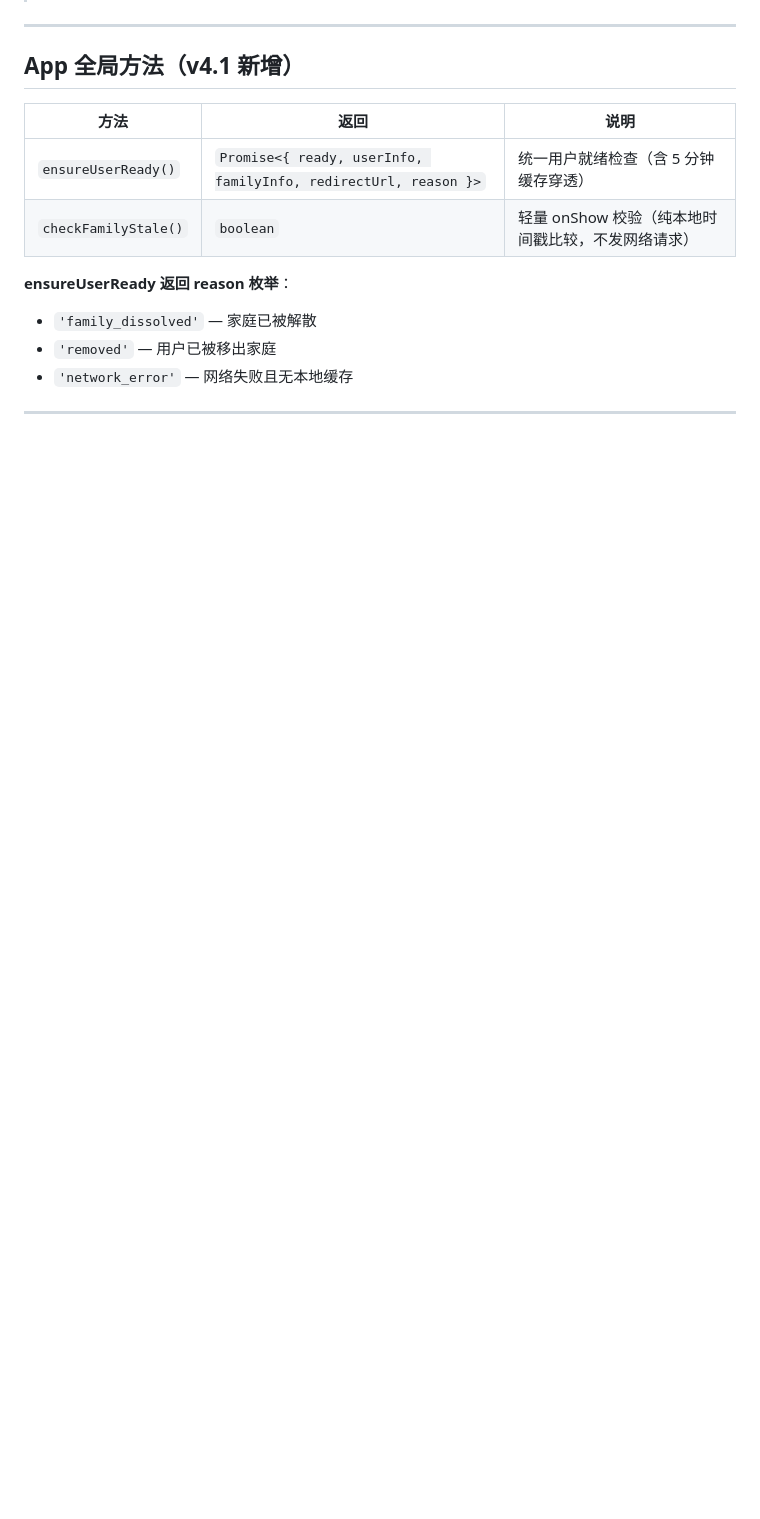
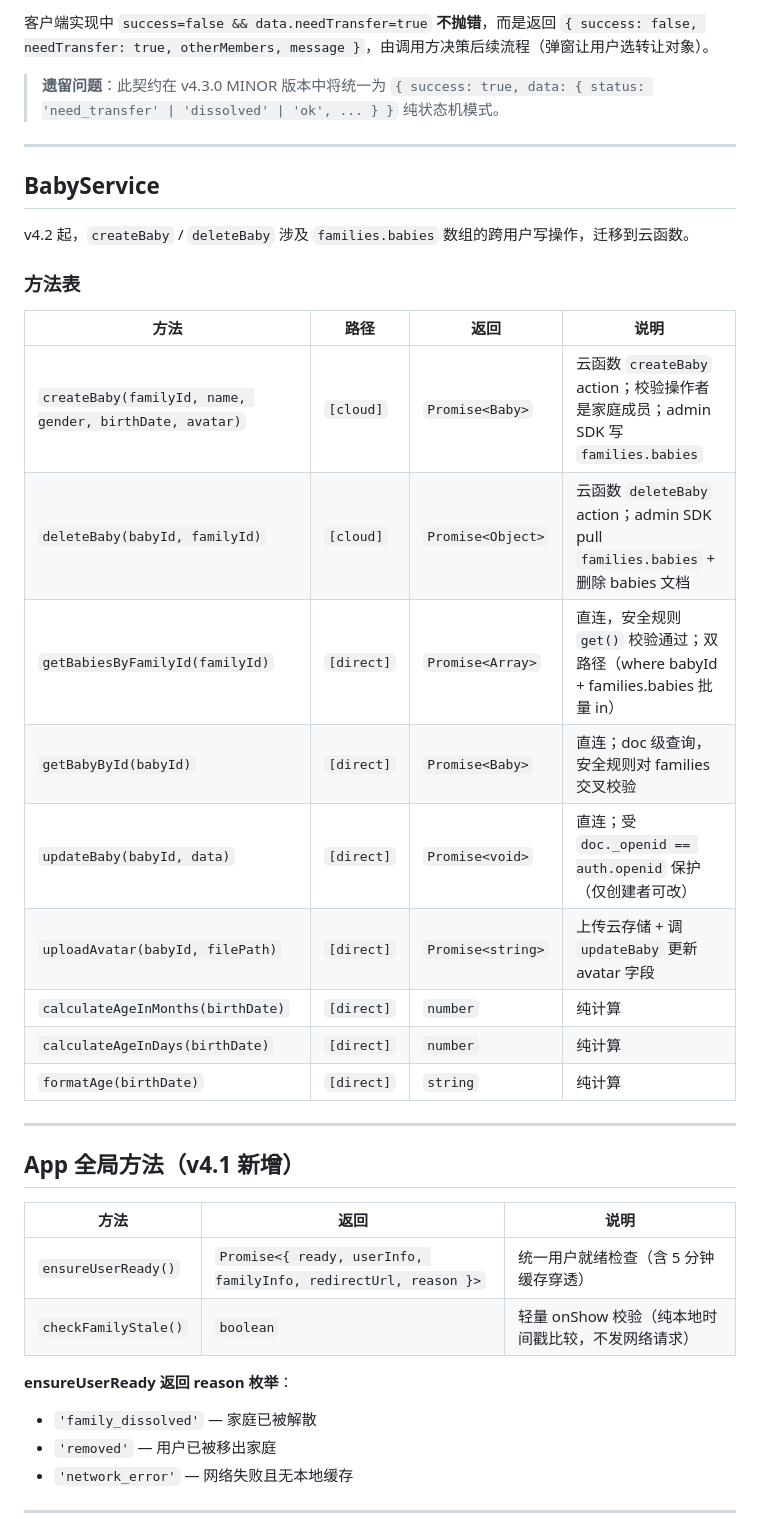
Before and after one commit to merlinjc/baby-care-tracker-3, a Markdown page: service-api.md, the part around one of its changes. Drawn GitHub-style; blank space fills up the shorter version.

```diff
--- a/service-api.md
+++ b/service-api.md
@@ -77,3 +119,26 @@
+客户端实现中 `success=false && data.needTransfer=true` **不抛错**，而是返回 `{ success: false, needTransfer: true, otherMembers, message }`，由调用方决策后续流程（弹窗让用户选转让对象）。
+
+> **遗留问题**：此契约在 v4.3.0 MINOR 版本中将统一为 `{ success: true, data: { status: 'need_transfer' | 'dissolved' | 'ok', ... } }` 纯状态机模式。
+
+---
+
+## BabyService
+
+v4.2 起，`createBaby` / `deleteBaby` 涉及 `families.babies` 数组的跨用户写操作，迁移到云函数。
+
+### 方法表
+
+| 方法 | 路径 | 返回 | 说明 |
+|------|-----|------|------|
+| `createBaby(familyId, name, gender, birthDate, avatar)` | `[cloud]` | `Promise<Baby>` | 云函数 `createBaby` action；校验操作者是家庭成员；admin SDK 写 `families.babies` |
+| `deleteBaby(babyId, familyId)` | `[cloud]` | `Promise<Object>` | 云函数 `deleteBaby` action；admin SDK pull `families.babies` + 删除 babies 文档 |
+| `getBabiesByFamilyId(familyId)` | `[direct]` | `Promise<Array>` | 直连，安全规则 `get()` 校验通过；双路径（where babyId + families.babies 批量 in） |
+| `getBabyById(babyId)` | `[direct]` | `Promise<Baby>` | 直连；doc 级查询，安全规则对 families 交叉校验 |
+| `updateBaby(babyId, data)` | `[direct]` | `Promise<void>` | 直连；受 `doc._openid == auth.openid` 保护（仅创建者可改） |
+| `uploadAvatar(babyId, filePath)` | `[direct]` | `Promise<string>` | 上传云存储 + 调 `updateBaby` 更新 avatar 字段 |
+| `calculateAgeInMonths(birthDate)` | `[direct]` | `number` | 纯计算 |
+| `calculateAgeInDays(birthDate)` | `[direct]` | `number` | 纯计算 |
+| `formatAge(birthDate)` | `[direct]` | `string` | 纯计算 |
 
 ---
 
```
Also changed, not shown: other parts of service-api.md (+74 -32 lines).
